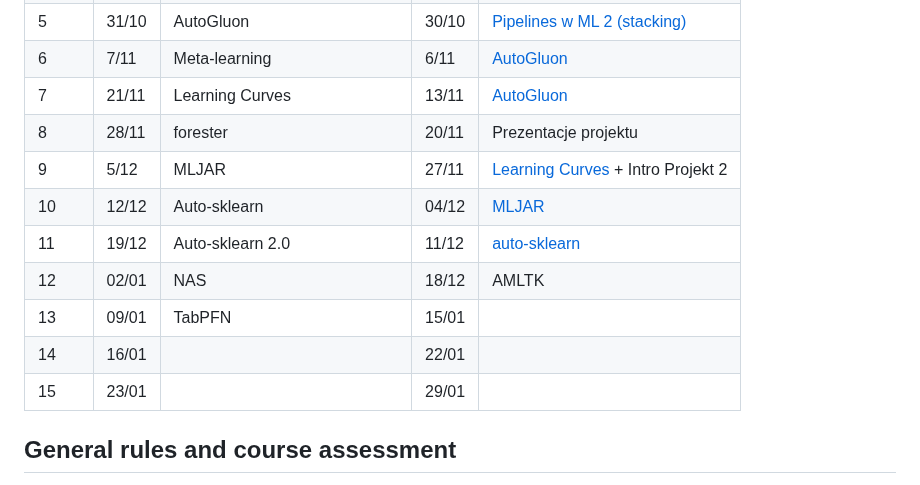
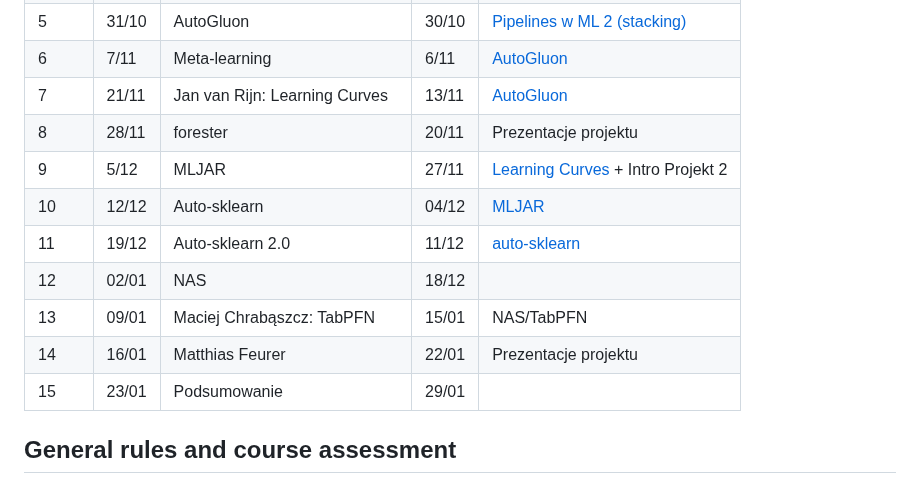
Before and after one commit to kozaka93/2024Z-AutoML, a Markdown page: README.md, the part around the change. GitHub-like rendering.

```diff
--- a/README.md
+++ b/README.md
@@ -58,7 +58,7 @@ Winter Semester 2024/25 [@kozaka93](https://github.com/kozaka93) [@woznicak](htt
   <tr>
     <td>7</td>
     <td>21/11</td>
-    <td>Learning Curves</td>
+    <td>Jan van Rijn: Learning Curves</td>
     <td>13/11</td>
     <td><a href="https://github.com/kozaka93/2024Z-AutoML/tree/main/labs/lab06">AutoGluon</a></td>
   </tr>
@@ -95,26 +95,26 @@ Winter Semester 2024/25 [@kozaka93](https://github.com/kozaka93) [@woznicak](htt
     <td>02/01</td>
     <td>NAS</td>
     <td>18/12</td>
-    <td>AMLTK</td>
+    <td></td>
   </tr>
   <tr>
     <td>13</td>
     <td>09/01</td>
-    <td>TabPFN</td>
+    <td>Maciej Chrabąszcz: TabPFN</td>
     <td>15/01</td>
-    <td></td>
+    <td>NAS/TabPFN</td>
   </tr>
   <tr>
     <td>14</td>
     <td>16/01</td>
-    <td></td>
+    <td>Matthias Feurer</td>
     <td>22/01</td>
-    <td></td>
+    <td>Prezentacje projektu</td>
   </tr>
   <tr>
     <td>15</td>
     <td>23/01</td>
-    <td></td>
+    <td>Podsumowanie</td>
     <td>29/01</td>
     <td></td>
   </tr>
```
